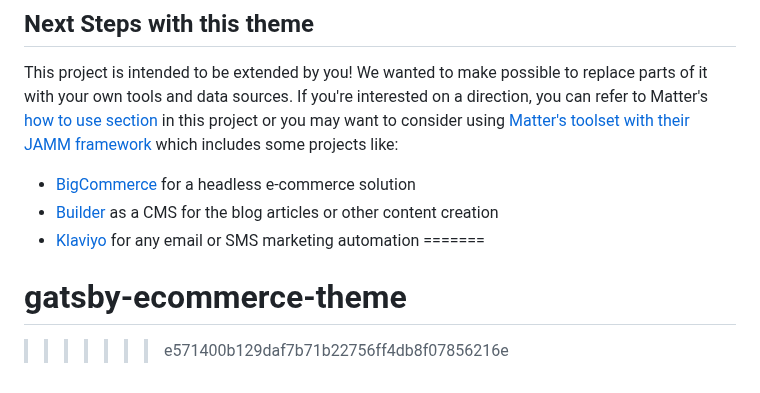
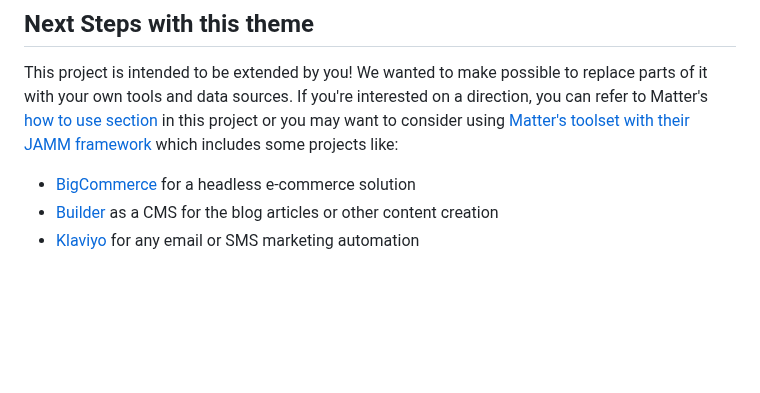
Before and after one commit to AlizaHashmat-eng/gatsby-ecommerce-theme, a Markdown page: README.md, the part around the change. Drawn GitHub-style; blank space fills up the shorter version.

```diff
--- a/README.md
+++ b/README.md
@@ -212,6 +212,3 @@ This project is intended to be extended by you! We wanted to make possible to re
 - [BigCommerce](https://bigcommerce.zfrcsk.net/c/2429593/854992/2941) for a headless e-commerce solution
 - [Builder](https://www.builder.io) as a CMS for the blog articles or other content creation
 - [Klaviyo](https://www.klaviyo.com/) for any email or SMS marketing automation
-=======
-# gatsby-ecommerce-theme
->>>>>>> e571400b129daf7b71b22756ff4db8f07856216e
```
